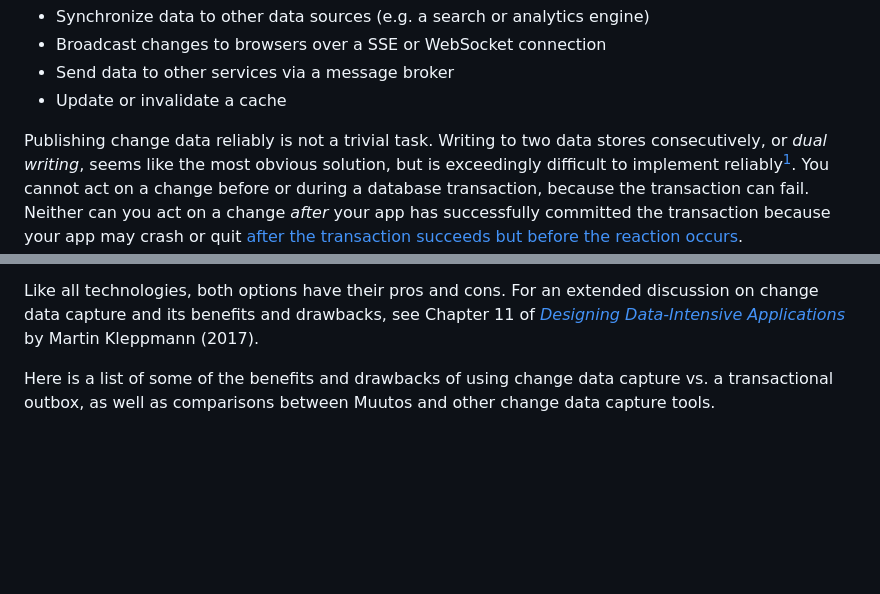
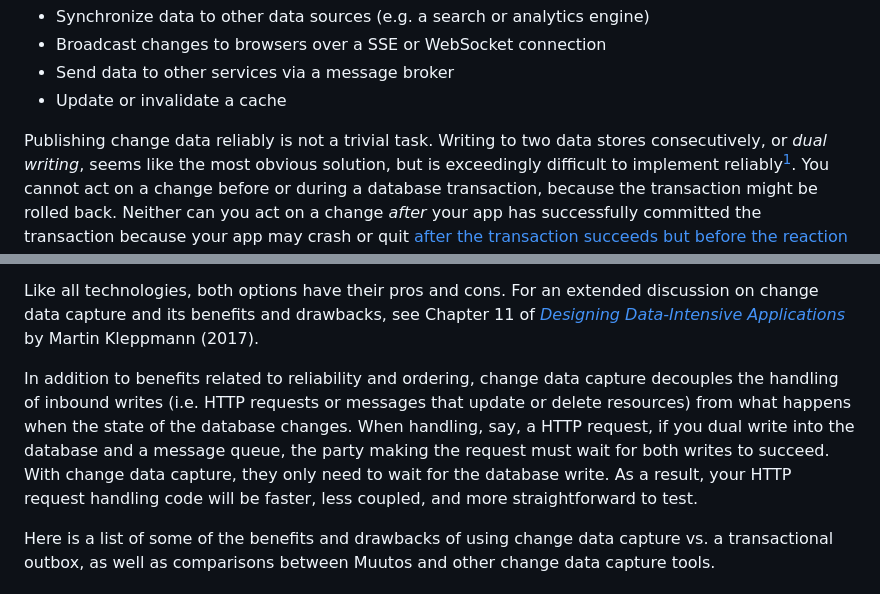
Before and after one commit to eerohele/muutos, a Markdown page: docs/INDEX.md, 2 parts joined by grey strips. Rendered like a GitHub page; blank space fills up the shorter version.

Commit message:
Update documentation
[skip ci]

```diff
--- a/docs/INDEX.md
+++ b/docs/INDEX.md
@@ -22,8 +22,7 @@ write succeeds. For example:
 - Update or invalidate a cache
 
 Publishing change data reliably is not a trivial task. Writing to two data stores consecutively, or _dual writing_, seems like the most obvious solution, but is exceedingly difficult to implement reliably[^5]. You cannot act on a
-change before or during a database transaction, because the transaction can
-fail. Neither can you act on a change _after_ your app has successfully committed the transaction because your
+change before or during a database transaction, because the transaction might be rolled back. Neither can you act on a change _after_ your app has successfully committed the transaction because your
 app may crash or quit [after the transaction succeeds but before the
 reaction occurs](https://brandur.org/job-drain).
 
@@ -31,5 +31,7 @@ To capture change data reliably, there are two common solutions. One solution is
 
 Like all technologies, both options have their pros and cons.  For an extended discussion on change data capture and its benefits and drawbacks, see Chapter 11 of [_Designing Data-Intensive Applications_](https://dataintensive.net/) by Martin Kleppmann (2017).
+
+In addition to benefits related to reliability and ordering, change data capture decouples the handling of inbound writes (i.e. HTTP requests or messages that update or delete resources) from what happens when the state of the database changes. When handling, say, a HTTP request, if you dual write into the database and a message queue, the party making the request must wait for both writes to succeed. With change data capture, they only need to wait for the database write. As a result, your HTTP request handling code will be faster, less coupled, and more straightforward to test.
 
 Here is a list of some of the benefits and drawbacks of using change data capture vs. a transactional outbox, as well as comparisons between Muutos and other change data capture tools.
 
```
Also changed, not shown: other parts of docs/INDEX.md (+2 -1 lines).
